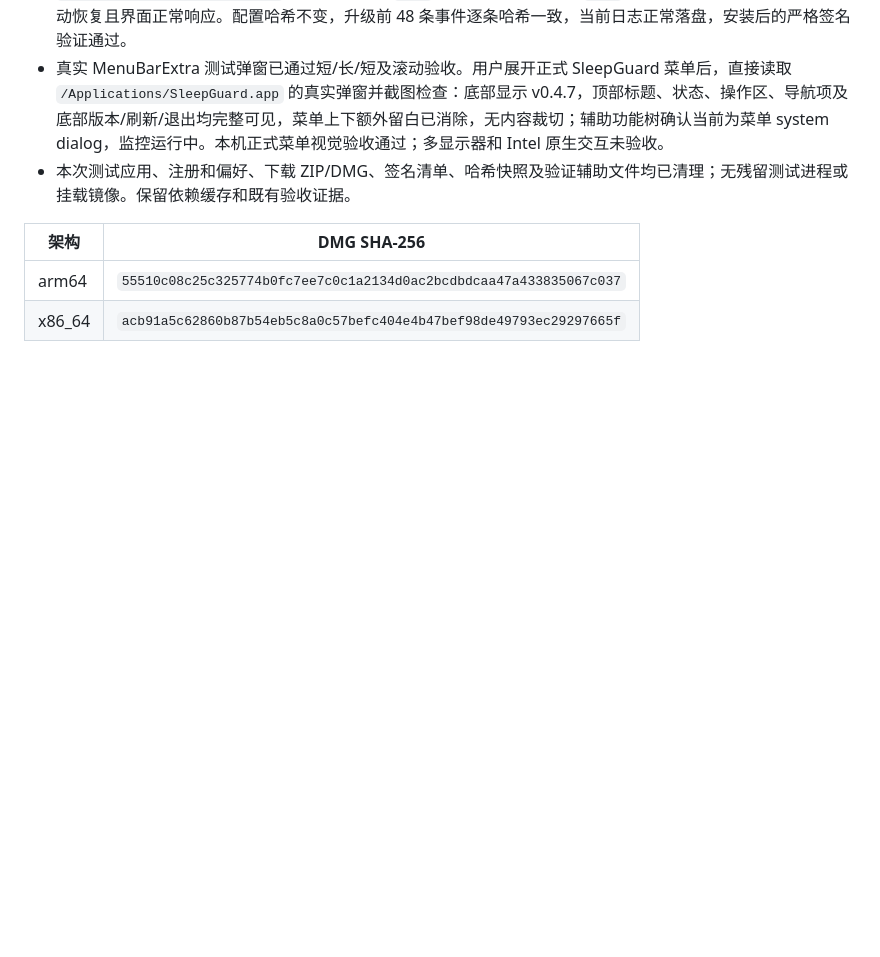
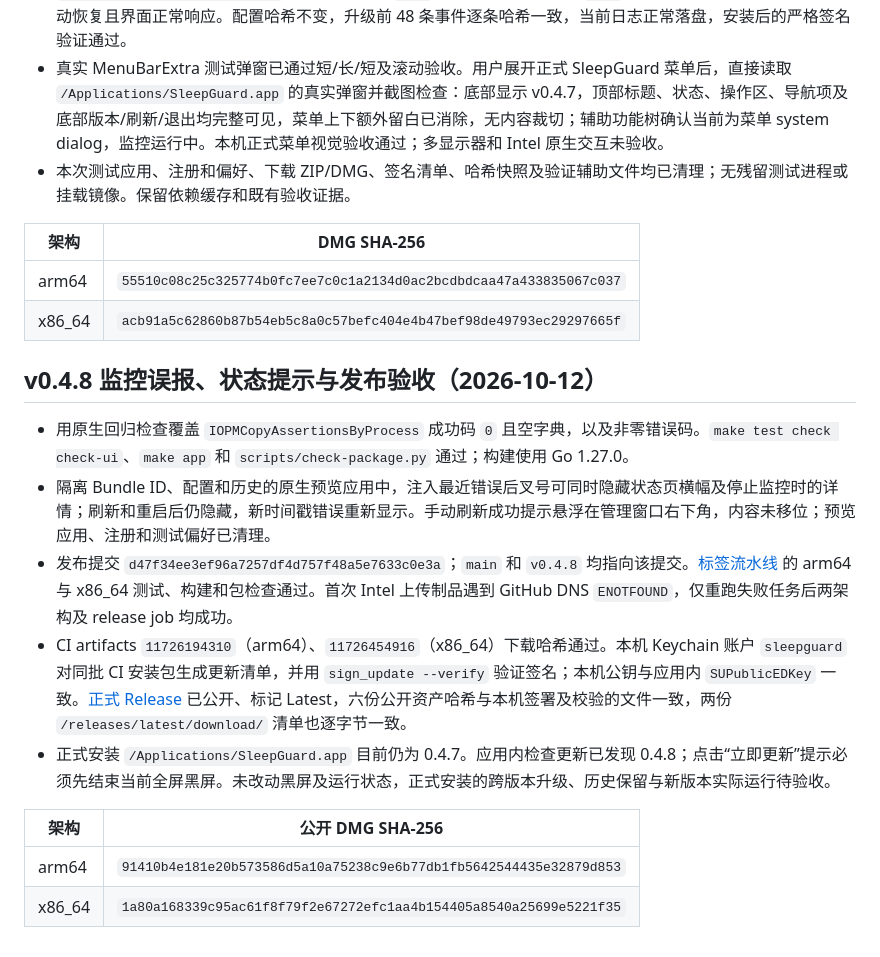
Before and after one commit to bennie-asi/sleepguard, a Markdown page: macos/VALIDATION.md, the part around the change. GitHub-like rendering; blank space fills up the shorter version.

Commit message:
docs: record v0.4.8 release validation

```diff
--- a/macos/VALIDATION.md
+++ b/macos/VALIDATION.md
@@ -343,3 +343,16 @@ CI 已覆盖 macOS 15 上的 Apple Silicon 与 Intel 构建及上述检查，尚
 | --- | --- |
 | arm64 | `55510c08c25c325774b0fc7ee7c0c1a2134d0ac2bcdbdcaa47a433835067c037` |
 | x86_64 | `acb91a5c62860b87b54eb5c8a0c57befc404e4b47bef98de49793ec29297665f` |
+
+## v0.4.8 监控误报、状态提示与发布验收（2026-10-12）
+
+- 用原生回归检查覆盖 `IOPMCopyAssertionsByProcess` 成功码 `0` 且空字典，以及非零错误码。`make test check check-ui`、`make app` 和 `scripts/check-package.py` 通过；构建使用 Go 1.27.0。
+- 隔离 Bundle ID、配置和历史的原生预览应用中，注入最近错误后叉号可同时隐藏状态页横幅及停止监控时的详情；刷新和重启后仍隐藏，新时间戳错误重新显示。手动刷新成功提示悬浮在管理窗口右下角，内容未移位；预览应用、注册和测试偏好已清理。
+- 发布提交 `d47f34ee3ef96a7257df4d757f48a5e7633c0e3a`；`main` 和 `v0.4.8` 均指向该提交。[标签流水线](https://github.com/bennie-asi/sleepguard/actions/runs/38204533557) 的 arm64 与 x86_64 测试、构建和包检查通过。首次 Intel 上传制品遇到 GitHub DNS `ENOTFOUND`，仅重跑失败任务后两架构及 release job 均成功。
+- CI artifacts `11726194310`（arm64）、`11726454916`（x86_64）下载哈希通过。本机 Keychain 账户 `sleepguard` 对同批 CI 安装包生成更新清单，并用 `sign_update --verify` 验证签名；本机公钥与应用内 `SUPublicEDKey` 一致。[正式 Release](https://github.com/bennie-asi/sleepguard/releases/tag/v0.4.8) 已公开、标记 Latest，六份公开资产哈希与本机签署及校验的文件一致，两份 `/releases/latest/download/` 清单也逐字节一致。
+- 正式安装 `/Applications/SleepGuard.app` 目前仍为 0.4.7。应用内检查更新已发现 0.4.8；点击“立即更新”提示必须先结束当前全屏黑屏。未改动黑屏及运行状态，正式安装的跨版本升级、历史保留与新版本实际运行待验收。
+
+| 架构 | 公开 DMG SHA-256 |
+| --- | --- |
+| arm64 | `91410b4e181e20b573586d5a10a75238c9e6b77db1fb5642544435e32879d853` |
+| x86_64 | `1a80a168339c95ac61f8f79f2e67272efc1aa4b154405a8540a25699e5221f35` |
```
Also changed, not shown: docs/project-memory.md (+6 -0 lines).
